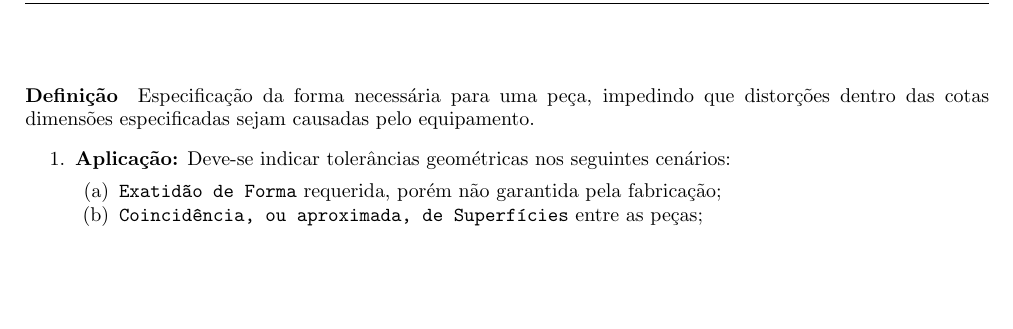
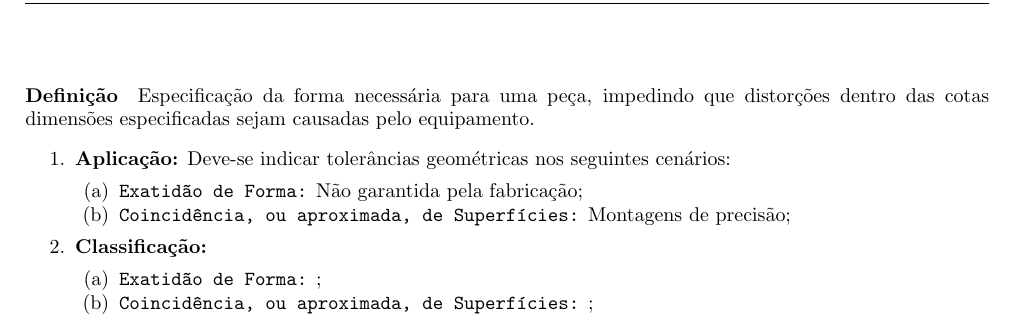
Before and after one commit to tr0fin0/classes_unicamp, a LaTeX document (em335/em335.tex): part of page 13 of 13, cut so that both start at the same text, the shorter picture padded with empty space. Compiled offline with pdfLaTeX.

Commit message:
🚧 Add Classificação subitem

```diff
--- a/em335/em335.tex
+++ b/em335/em335.tex
@@ -528,8 +528,14 @@
             \begin{enumerate}[rightmargin = \leftmargin, noitemsep]
                 \item \textbf{Aplicação:} Deve-se indicar tolerâncias geométricas nos seguintes cenários:
                     \begin{enumerate}[rightmargin = \leftmargin, noitemsep]
-                        \item \texttt{Exatidão de Forma} requerida, porém não garantida pela fabricação;
-                        \item \texttt{Coincidência, ou aproximada, de Superfícies} entre as peças;
+                        \item \texttt{Exatidão de Forma:} Não garantida pela fabricação;
+                        \item \texttt{Coincidência, ou aproximada, de Superfícies:} Montagens de precisão;
+                    \end{enumerate}
+
+                \item \textbf{Classificação:}
+                    \begin{enumerate}[rightmargin = \leftmargin, noitemsep]
+                        \item \texttt{Exatidão de Forma:} ;
+                        \item \texttt{Coincidência, ou aproximada, de Superfícies:} ;
                     \end{enumerate}
             \end{enumerate}
 \end{document}
```
